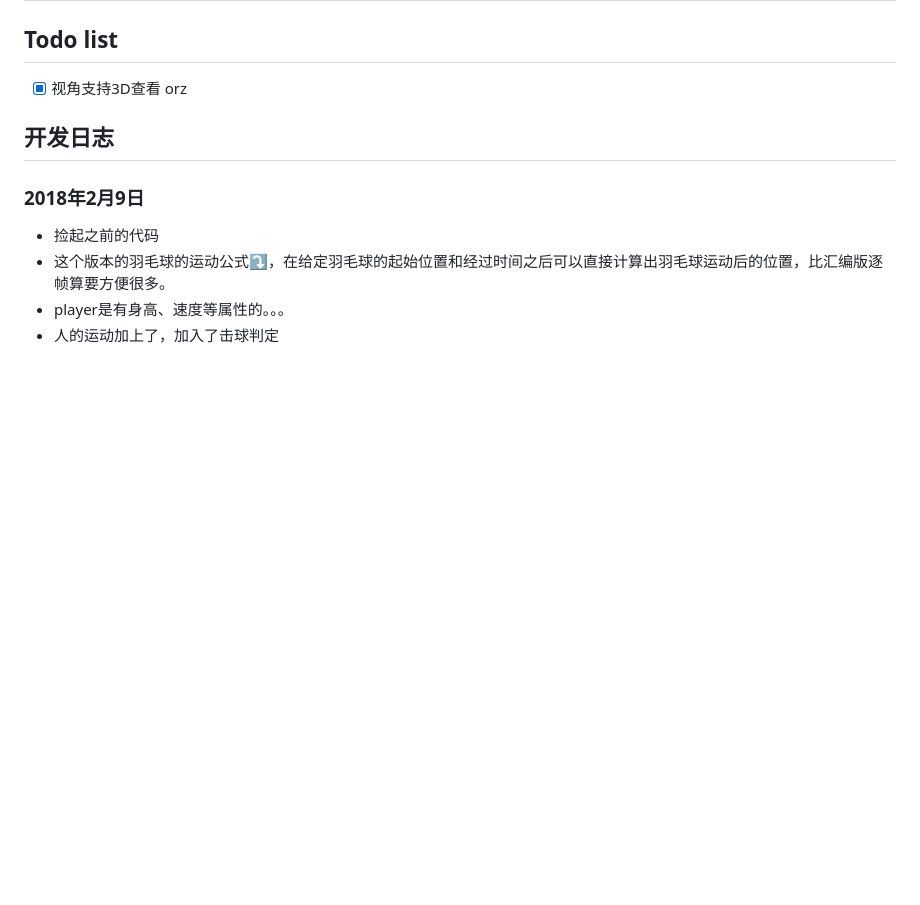
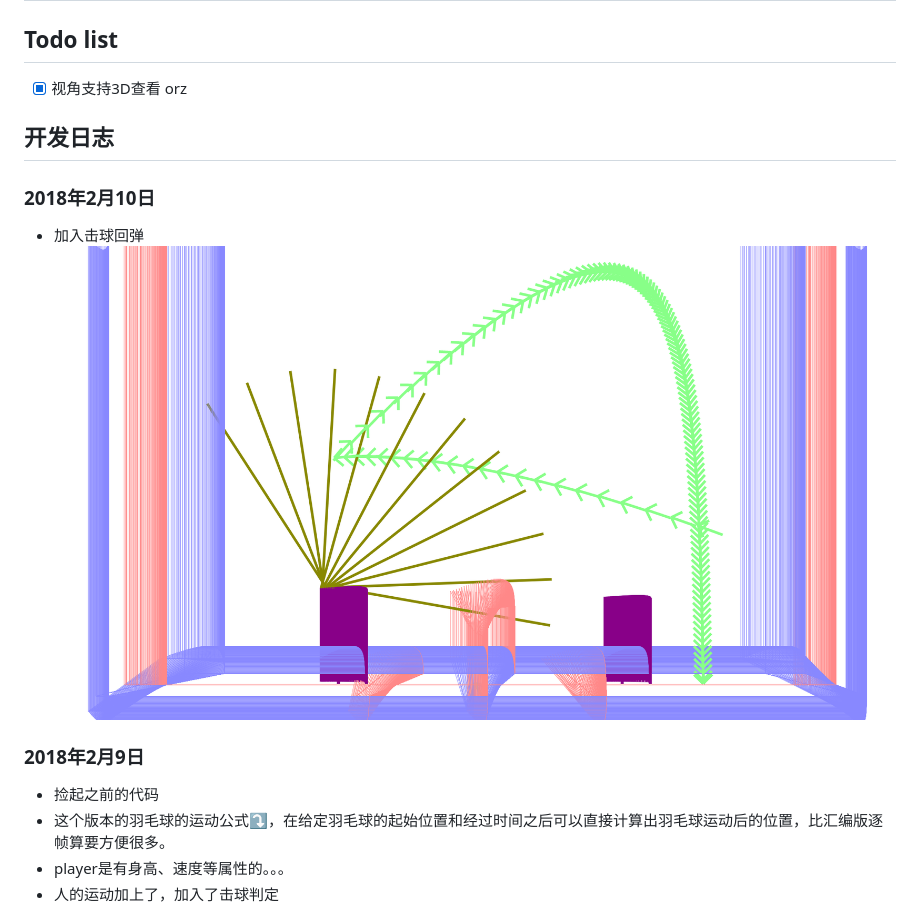
Before and after one commit to b-z/badminton, a Markdown page: README.md, the part around the change. Rendered like a GitHub page; pictures changed too: img_doc/18021002.png (added); blank space fills up the shorter version.

Commit message:
:frog: 加入击球回弹

```diff
--- a/README.md
+++ b/README.md
@@ -5,6 +5,11 @@
 * [x] 视角支持3D查看 orz
 
 ## 开发日志
+
+### 2018年2月10日
+
+* 加入击球回弹
+  ![](img_doc/18021002.png)
 
 ### 2018年2月9日
 
```
Also changed, not shown: 4 other files.
